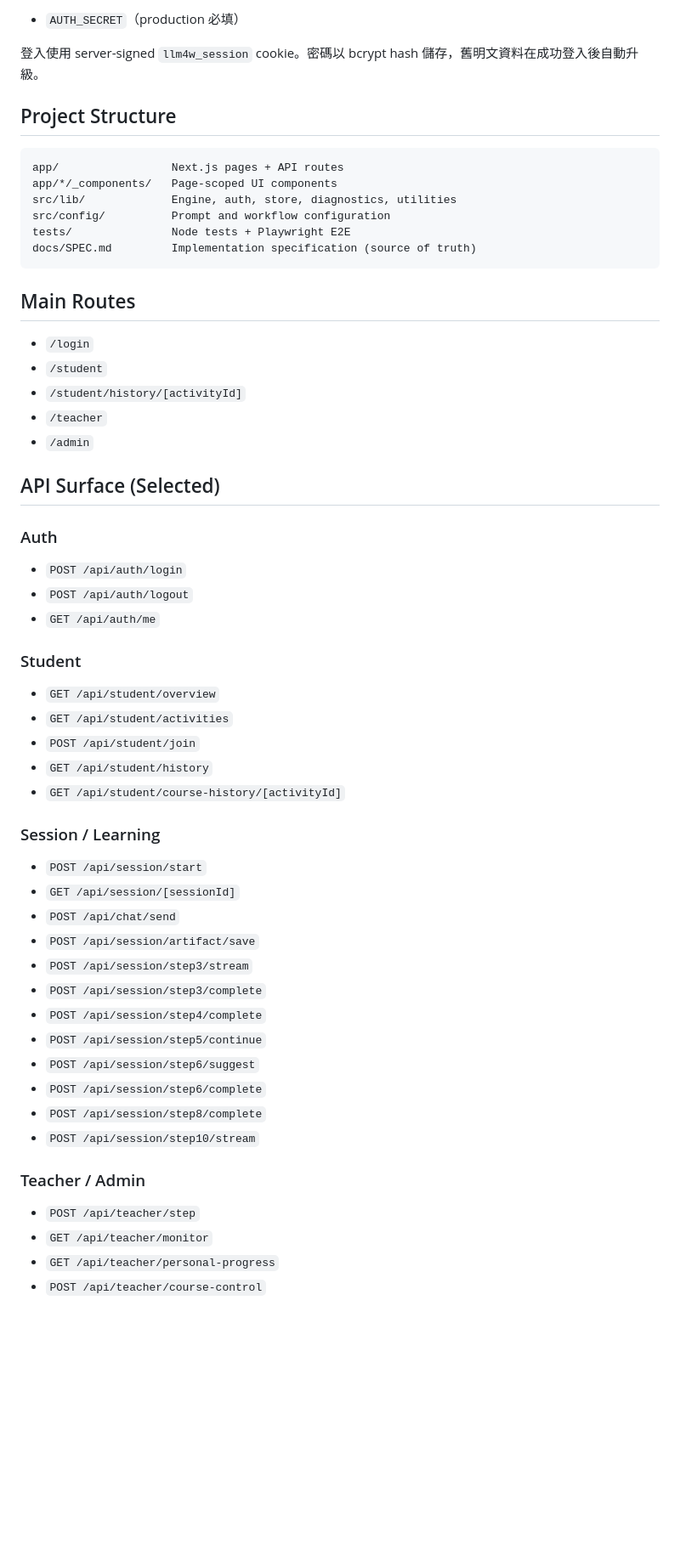
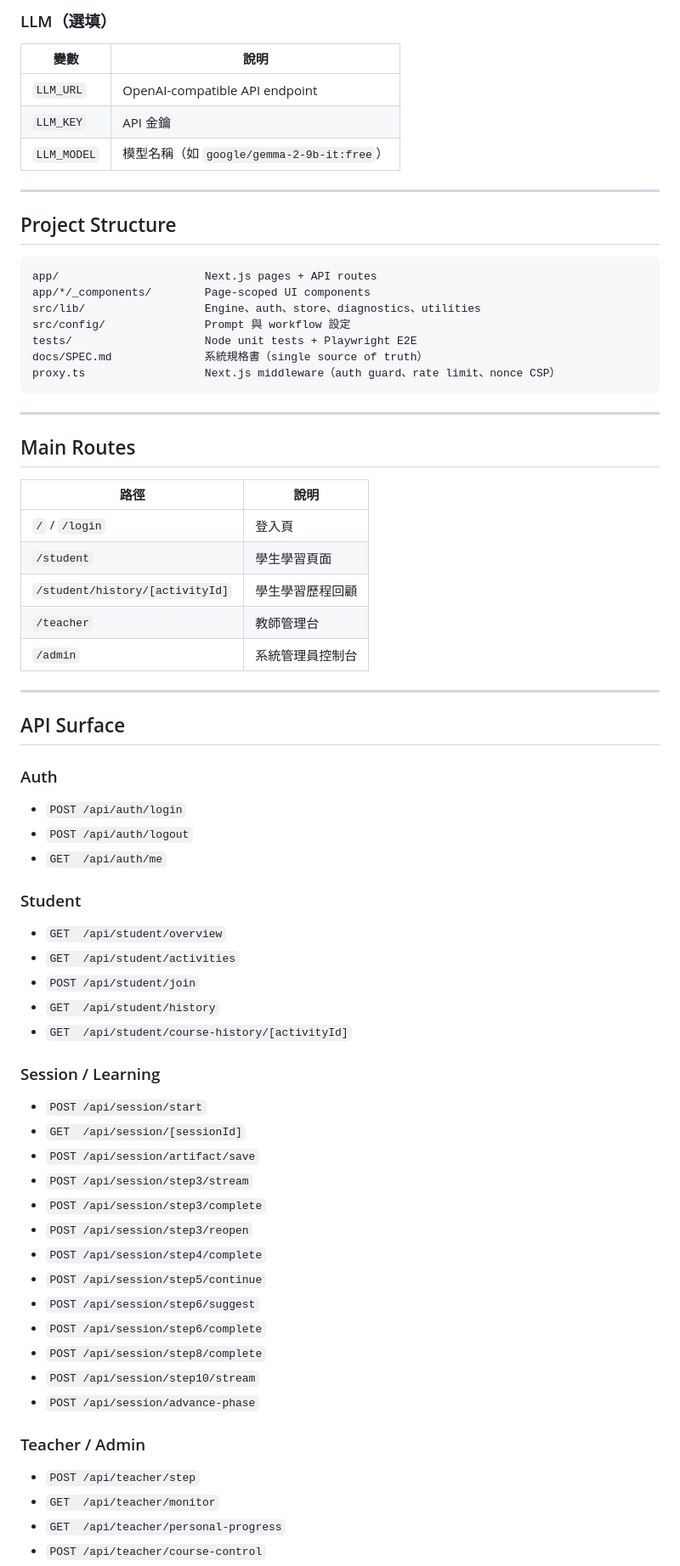
Before and after one commit to cclljj/LLM4Writing, a Markdown page: README.md, the part around one of its changes. Shown at 85% size. Rendered like a GitHub page; blank space fills up the shorter version.

````diff
--- a/README.md
+++ b/README.md
@@ -60,61 +86,71 @@ Open [http://localhost:3000](http://localhost:3000)
 
-- `AUTH_SECRET`（production 必填）
+### LLM（選填）
 
-登入使用 server-signed `llm4w_session` cookie。密碼以 bcrypt hash 儲存，舊明文資料在成功登入後自動升級。
+| 變數 | 說明 |
+|------|------|
+| `LLM_URL` | OpenAI-compatible API endpoint |
+| `LLM_KEY` | API 金鑰 |
+| `LLM_MODEL` | 模型名稱（如 `google/gemma-2-9b-it:free`） |
+
+---
 
 ## Project Structure
 
 ```text
-app/                 Next.js pages + API routes
-app/*/_components/   Page-scoped UI components
-src/lib/             Engine, auth, store, diagnostics, utilities
-src/config/          Prompt and workflow configuration
-tests/               Node tests + Playwright E2E
-docs/SPEC.md         Implementation specification (source of truth)
+app/                      Next.js pages + API routes
+app/*/_components/        Page-scoped UI components
+src/lib/                  Engine、auth、store、diagnostics、utilities
+src/config/               Prompt 與 workflow 設定
+tests/                    Node unit tests + Playwright E2E
+docs/SPEC.md              系統規格書（single source of truth）
+proxy.ts                  Next.js middleware（auth guard、rate limit、nonce CSP）
 ```
+
+---
 
 ## Main Routes
 
-- `/login`
-- `/student`
-- `/student/history/[activityId]`
-- `/teacher`
-- `/admin`
+| 路徑 | 說明 |
+|------|------|
+| `/` / `/login` | 登入頁 |
+| `/student` | 學生學習頁面 |
+| `/student/history/[activityId]` | 學生學習歷程回顧 |
+| `/teacher` | 教師管理台 |
+| `/admin` | 系統管理員控制台 |
 
-## API Surface (Selected)
+---
+
+## API Surface
 
 ### Auth
-
 - `POST /api/auth/login`
 - `POST /api/auth/logout`
-- `GET /api/auth/me`
+- `GET  /api/auth/me`
 
 ### Student
-
-- `GET /api/student/overview`
-- `GET /api/student/activities`
+- `GET  /api/student/overview`
+- `GET  /api/student/activities`
 - `POST /api/student/join`
-- `GET /api/student/history`
-- `GET /api/student/course-history/[activityId]`
+- `GET  /api/student/history`
+- `GET  /api/student/course-history/[activityId]`
 
 ### Session / Learning
-
 - `POST /api/session/start`
-- `GET /api/session/[sessionId]`
-- `POST /api/chat/send`
+- `GET  /api/session/[sessionId]`
 - `POST /api/session/artifact/save`
 - `POST /api/session/step3/stream`
 - `POST /api/session/step3/complete`
+- `POST /api/session/step3/reopen`
 - `POST /api/session/step4/complete`
 - `POST /api/session/step5/continue`
 - `POST /api/session/step6/suggest`
 - `POST /api/session/step6/complete`
 - `POST /api/session/step8/complete`
 - `POST /api/session/step10/stream`
+- `POST /api/session/advance-phase`
 
 ### Teacher / Admin
-
 - `POST /api/teacher/step`
-- `GET /api/teacher/monitor`
-- `GET /api/teacher/personal-progress`
+- `GET  /api/teacher/monitor`
+- `GET  /api/teacher/personal-progress`
 - `POST /api/teacher/course-control`
````
Also changed, not shown: other parts of README.md (+101 -58 lines).
